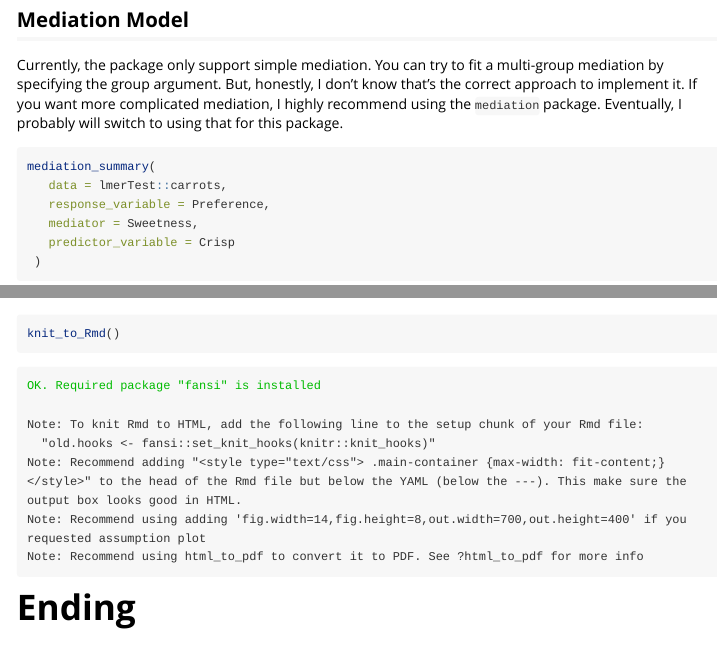
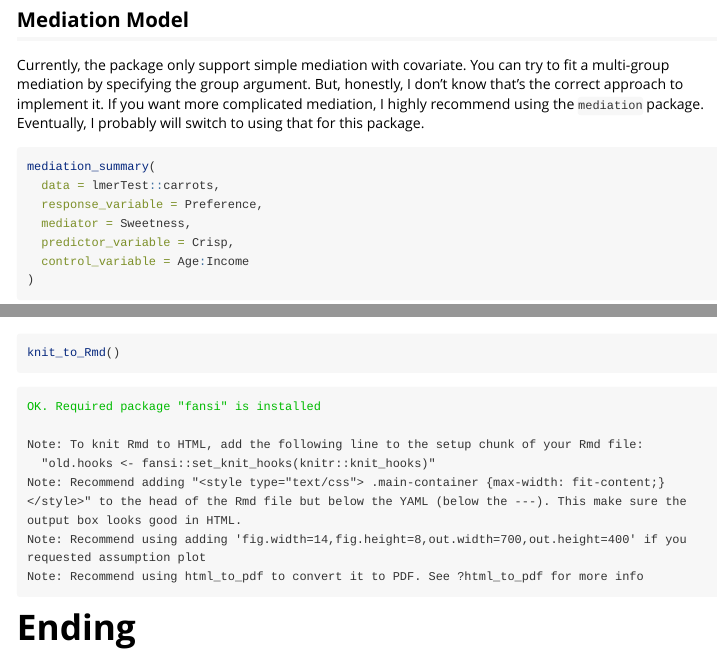
Before and after one commit to jasonmoy28/psycModel, an R Markdown document (vignettes/quick-introduction.Rmd): the page in a window 1100 px wide, from 2900 px down, and a second part further down, joined at a grey line. Rendered offline with R 4.5, knitr and Pandoc, with nearby package versions; some code elsewhere in the file could not run offline; long lines of code are wrapped; common packages that the code uses without loading them are loaded.

````diff
--- a/vignettes/quick-introduction.Rmd
+++ b/vignettes/quick-introduction.Rmd
@@ -113,15 +113,16 @@
 ```
 
 ## Mediation Model
-Currently, the package only support simple mediation. You can try to fit a multi-group mediation by specifying the group argument. But, honestly, I don't know that's the correct approach to implement it. If you want more complicated mediation, I highly recommend using the `mediation` package. Eventually, I probably will switch to using that for this package.
+Currently, the package only support simple mediation with covariate. You can try to fit a multi-group mediation by specifying the group argument. But, honestly, I don't know that's the correct approach to implement it. If you want more complicated mediation, I highly recommend using the `mediation` package. Eventually, I probably will switch to using that for this package.
 
 ```{r}
 mediation_summary(
-   data = lmerTest::carrots,
-   response_variable = Preference,
-   mediator = Sweetness,
-   predictor_variable = Crisp
- )
+  data = lmerTest::carrots,
+  response_variable = Preference,
+  mediator = Sweetness,
+  predictor_variable = Crisp,
+  control_variable = Age:Income
+)
 ```
 
 # Other Model
````
Also changed, not shown: R/mediation_summary.R (+2 -1 lines).
